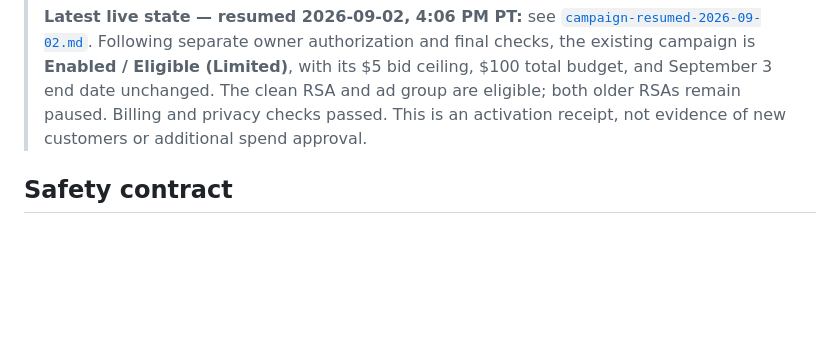
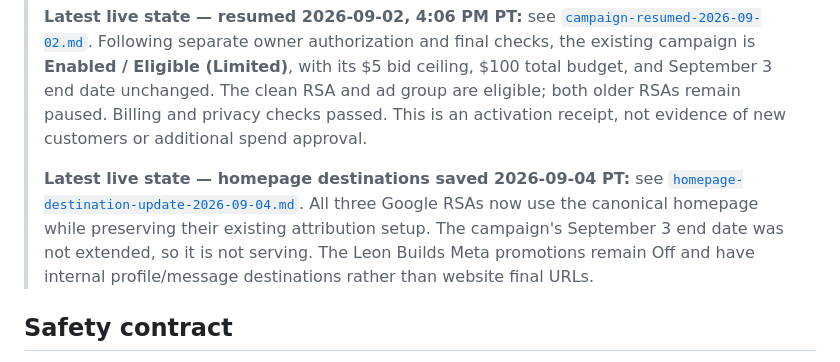
Before and after one commit to Noctilucenty/leon-dev-site, a Markdown page: content/ads/README.md, the part around the change. Rendered like a GitHub page; blank space fills up the shorter version.

Commit message:
Record homepage ad destination rollout

```diff
--- a/content/ads/README.md
+++ b/content/ads/README.md
@@ -39,6 +39,13 @@ Google or Meta campaign. No row in these files is evidence that an ad ran.
 > and September 3 end date unchanged. The clean RSA and ad group are eligible;
 > both older RSAs remain paused. Billing and privacy checks passed. This is an
 > activation receipt, not evidence of new customers or additional spend approval.
+>
+> **Latest live state — homepage destinations saved 2026-09-04 PT:** see
+> [`homepage-destination-update-2026-09-04.md`](homepage-destination-update-2026-09-04.md).
+> All three Google RSAs now use the canonical homepage while preserving their
+> existing attribution setup. The campaign's September 3 end date was not
+> extended, so it is not serving. The Leon Builds Meta promotions remain Off and
+> have internal profile/message destinations rather than website final URLs.
 
 ## Safety contract
 
```
Also changed, not shown: content/ads/homepage-destination-update-2026-09-04.md (added, +57 -0 lines).
